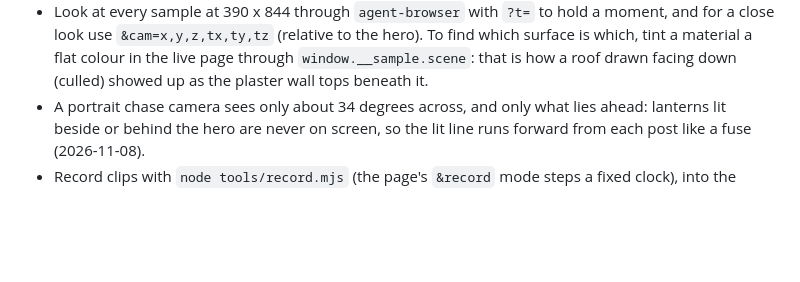
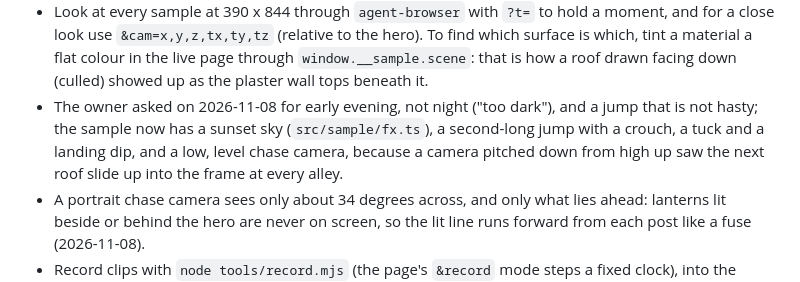
Before and after one commit to imDev2023/lamplighter, a Markdown page: CLAUDE.md, the part around the change. Rendered like a GitHub page; blank space fills up the shorter version.

```diff
--- a/CLAUDE.md
+++ b/CLAUDE.md
@@ -28,6 +28,7 @@ Where the work stands and what is next lives in issue #7's Status section and it
   Check every rig in `check.html` with `&bones`, from the side at several `t`, and up close on the face.
 - Look at every sample at 390 x 844 through `agent-browser` with `?t=` to hold a moment, and for a close look use `&cam=x,y,z,tx,ty,tz` (relative to the hero).
   To find which surface is which, tint a material a flat colour in the live page through `window.__sample.scene`: that is how a roof drawn facing down (culled) showed up as the plaster wall tops beneath it.
+- The owner asked on 2026-11-08 for early evening, not night ("too dark"), and a jump that is not hasty; the sample now has a sunset sky (`src/sample/fx.ts`), a second-long jump with a crouch, a tuck and a landing dip, and a low, level chase camera, because a camera pitched down from high up saw the next roof slide up into the frame at every alley.
 - A portrait chase camera sees only about 34 degrees across, and only what lies ahead: lanterns lit beside or behind the hero are never on screen, so the lit line runs forward from each post like a fuse (2026-11-08).
 - Record clips with `node tools/record.mjs` (the page's `&record` mode steps a fixed clock), into the gitignored `media/`.
 - When the game is built, carry over Lantern River's rules: integers only in `src/sim/`, no clock, no `Math.random`, chunks from the seed and their index, stages as data, `replay(stage, record)` as the server's check, and `?debug` checking that drawing never writes into the rules' state.
```
Also changed, not shown: README.md (+2 -1 lines), samples/sample4-frames.jpg, 9 other files.
